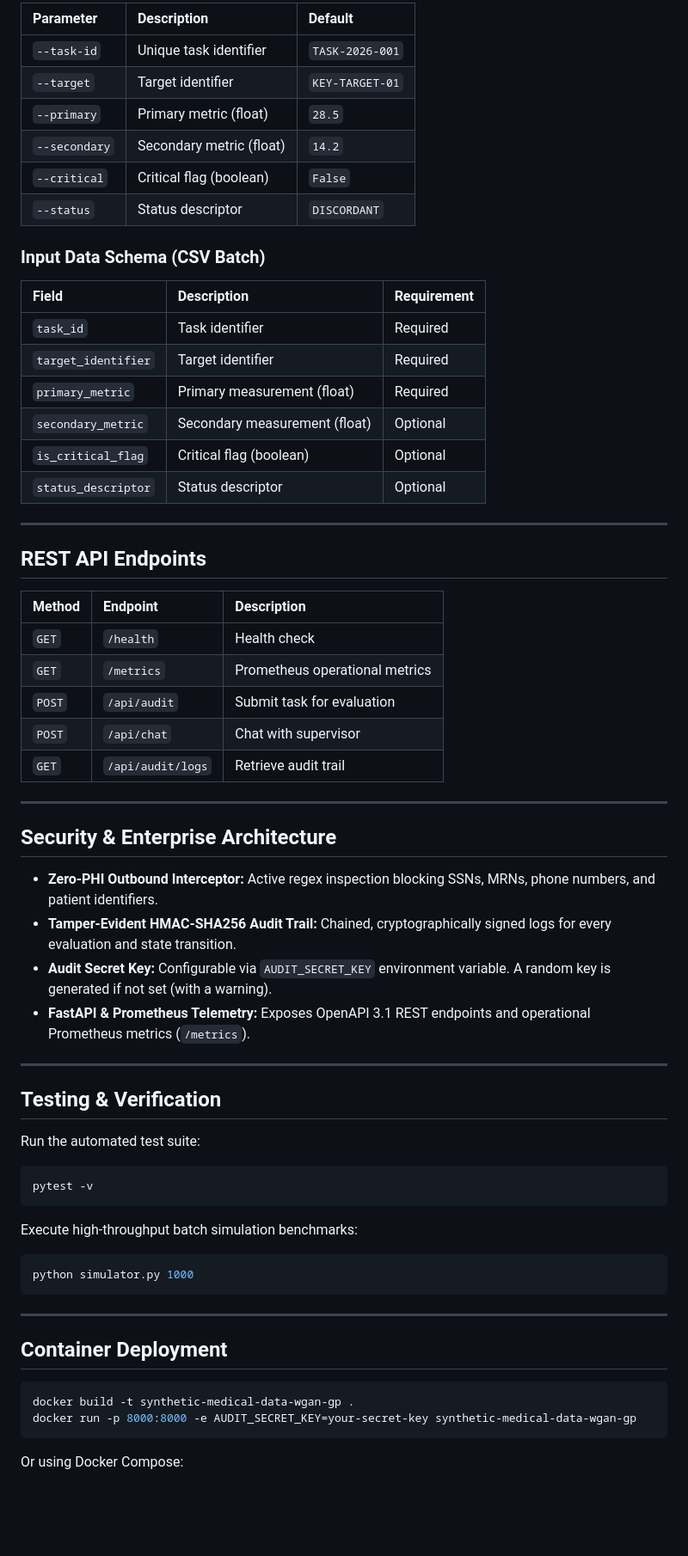
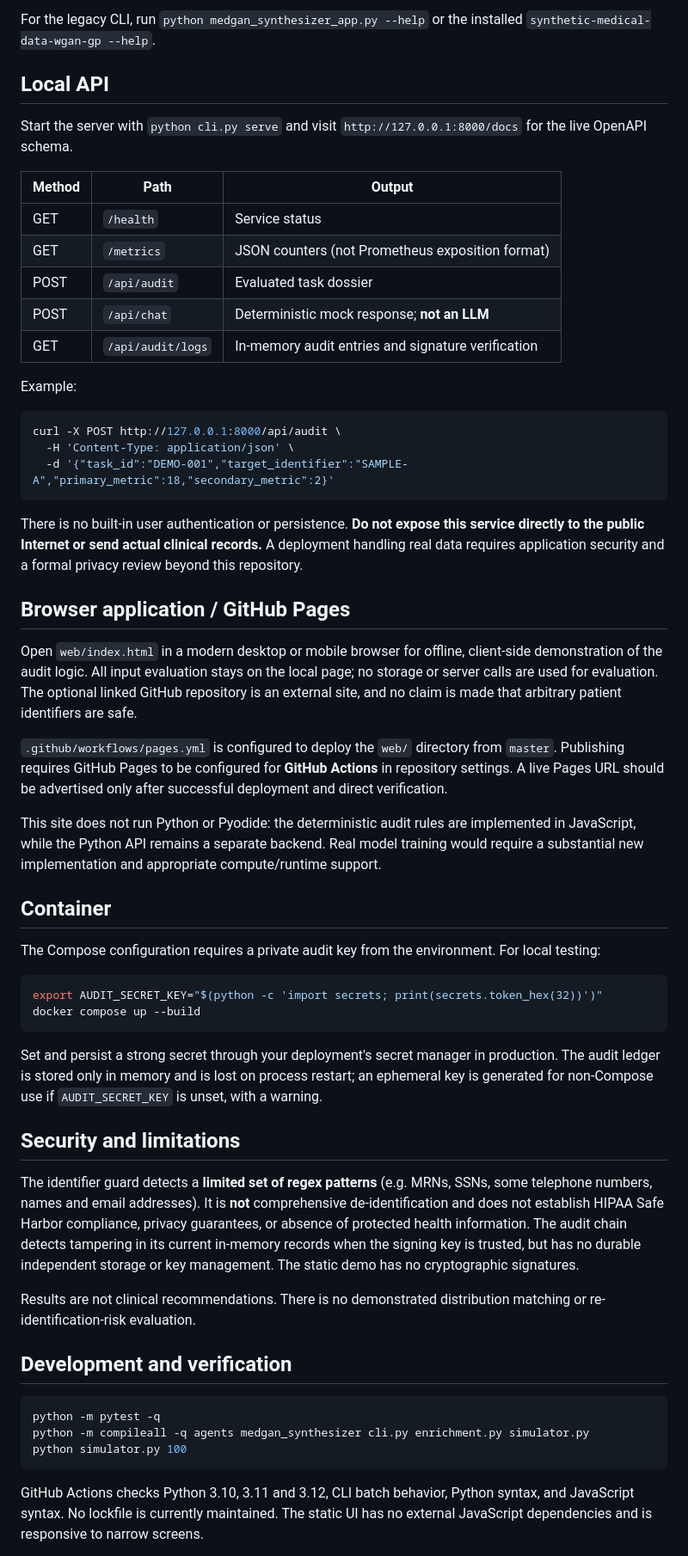
Before and after one commit to abusuraihsakhri/synthetic-medical-data-wgan-gp, a Markdown page: README.md, the part around one of its changes. Shown at 86% size. Rendered like a GitHub page; blank space fills up the shorter version.

Commit message:
Replace unsupported WGAN and privacy claims with verified project documentation

````diff
--- a/README.md
+++ b/README.md
@@ -77,69 +39,60 @@ python cli.py serve --host 127.0.0.1 --port 8000
 
-| Parameter | Description | Default |
-|:----------|:------------|:--------|
-| `--task-id` | Unique task identifier | `TASK-2026-001` |
-| `--target` | Target identifier | `KEY-TARGET-01` |
-| `--primary` | Primary metric (float) | `28.5` |
-| `--secondary` | Secondary metric (float) | `14.2` |
-| `--critical` | Critical flag (boolean) | `False` |
-| `--status` | Status descriptor | `DISCORDANT` |
+For the legacy CLI, run `python medgan_synthesizer_app.py --help` or the installed `synthetic-medical-data-wgan-gp --help`.
 
-### Input Data Schema (CSV Batch)
+## Local API
 
-| Field | Description | Requirement |
-|:------|:------------|:------------|
-| `task_id` | Task identifier | Required |
-| `target_identifier` | Target identifier | Required |
-| `primary_metric` | Primary measurement (float) | Required |
-| `secondary_metric` | Secondary measurement (float) | Optional |
-| `is_critical_flag` | Critical flag (boolean) | Optional |
-| `status_descriptor` | Status descriptor | Optional |
+Start the server with `python cli.py serve` and visit `http://127.0.0.1:8000/docs` for the live OpenAPI schema.
 
----
+| Method | Path | Output |
+| --- | --- | --- |
+| GET | `/health` | Service status |
+| GET | `/metrics` | JSON counters (not Prometheus exposition format) |
+| POST | `/api/audit` | Evaluated task dossier |
+| POST | `/api/chat` | Deterministic mock response; **not an LLM** |
+| GET | `/api/audit/logs` | In-memory audit entries and signature verification |
 
-## REST API Endpoints
-
-| Method | Endpoint | Description |
-|:-------|:---------|:------------|
-| `GET` | `/health` | Health check |
-| `GET` | `/metrics` | Prometheus operational metrics |
-| `POST` | `/api/audit` | Submit task for evaluation |
-| `POST` | `/api/chat` | Chat with supervisor |
-| `GET` | `/api/audit/logs` | Retrieve audit trail |
-
----
-
-## Security & Enterprise Architecture
-
-* **Zero-PHI Outbound Interceptor:** Active regex inspection blocking SSNs, MRNs, phone numbers, and patient identifiers.
-* **Tamper-Evident HMAC-SHA256 Audit Trail:** Chained, cryptographically signed logs for every evaluation and state transition.
-* **Audit Secret Key:** Configurable via `AUDIT_SECRET_KEY` environment variable. A random key is generated if not set (with a warning).
-* **FastAPI & Prometheus Telemetry:** Exposes OpenAPI 3.1 REST endpoints and operational Prometheus metrics (`/metrics`).
-
----
-
-## Testing & Verification
-
-Run the automated test suite:
+Example:
 
 ```bash
-pytest -v
+curl -X POST http://127.0.0.1:8000/api/audit \
+  -H 'Content-Type: application/json' \
+  -d '{"task_id":"DEMO-001","target_identifier":"SAMPLE-A","primary_metric":18,"secondary_metric":2}'
 ```
 
-Execute high-throughput batch simulation benchmarks:
+There is no built-in user authentication or persistence. **Do not expose this service directly to the public Internet or send actual clinical records.** A deployment handling real data requires application security and a formal privacy review beyond this repository.
+
+## Browser application / GitHub Pages
+
+Open `web/index.html` in a modern desktop or mobile browser for offline, client-side demonstration of the audit logic. All input evaluation stays on the local page; no storage or server calls are used for evaluation. The optional linked GitHub repository is an external site, and no claim is made that arbitrary patient identifiers are safe.
+
+`.github/workflows/pages.yml` is configured to deploy the `web/` directory from `master`. Publishing requires GitHub Pages to be configured for **GitHub Actions** in repository settings. A live Pages URL should be advertised only after successful deployment and direct verification.
+
+This site does not run Python or Pyodide: the deterministic audit rules are implemented in JavaScript, while the Python API remains a separate backend. Real model training would require a substantial new implementation and appropriate compute/runtime support.
+
+## Container
+
+The Compose configuration requires a private audit key from the environment. For local testing:
 
 ```bash
-python simulator.py 1000
+export AUDIT_SECRET_KEY="$(python -c 'import secrets; print(secrets.token_hex(32))')"
+docker compose up --build
 ```
 
----
+Set and persist a strong secret through your deployment's secret manager in production. The audit ledger is stored only in memory and is lost on process restart; an ephemeral key is generated for non-Compose use if `AUDIT_SECRET_KEY` is unset, with a warning.
 
-## Container Deployment
+## Security and limitations
+
+The identifier guard detects a **limited set of regex patterns** (e.g. MRNs, SSNs, some telephone numbers, names and email addresses). It is **not** comprehensive de-identification and does not establish HIPAA Safe Harbor compliance, privacy guarantees, or absence of protected health information. The audit chain detects tampering in its current in-memory records when the signing key is trusted, but has no durable independent storage or key management. The static demo has no cryptographic signatures.
+
+Results are not clinical recommendations. There is no demonstrated distribution matching or re-identification-risk evaluation.
+
+## Development and verification
 
 ```bash
-docker build -t synthetic-medical-data-wgan-gp .
-docker run -p 8000:8000 -e AUDIT_SECRET_KEY=your-secret-key synthetic-medical-data-wgan-gp
+python -m pytest -q
+python -m compileall -q agents medgan_synthesizer cli.py enrichment.py simulator.py
+python simulator.py 100
 ```
 
-Or using Docker Compose:
+GitHub Actions checks Python 3.10, 3.11 and 3.12, CLI batch behavior, Python syntax, and JavaScript syntax. No lockfile is currently maintained. The static UI has no external JavaScript dependencies and is responsive to narrow screens.
 
````
Also changed, not shown: other parts of README.md (+20 -92 lines).
